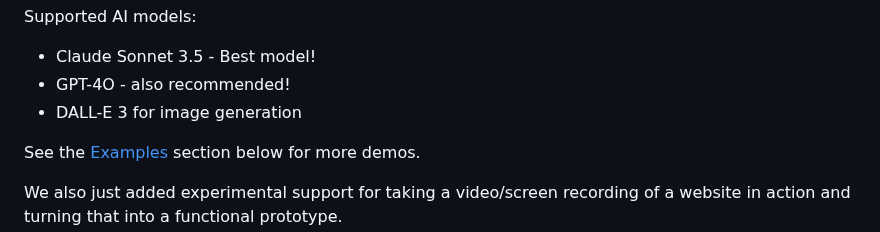
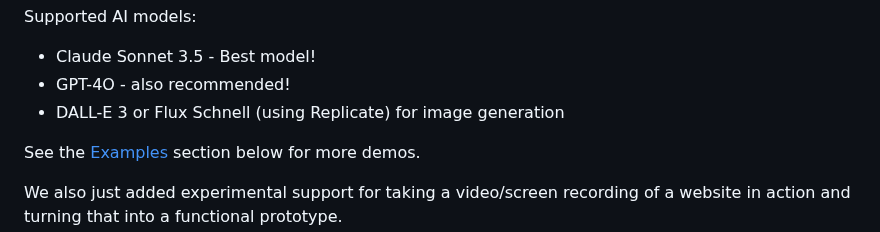
Before and after one commit to abi/screenshot-to-code, a Markdown page: README.md, the part around the change. Rendered like a GitHub page.

```diff
--- a/README.md
+++ b/README.md
@@ -18,7 +18,7 @@ Supported AI models:
 
 - Claude Sonnet 3.5 - Best model!
 - GPT-4O - also recommended!
-- DALL-E 3 for image generation
+- DALL-E 3 or Flux Schnell (using Replicate) for image generation
 
 See the [Examples](#-examples) section below for more demos.
 
```
